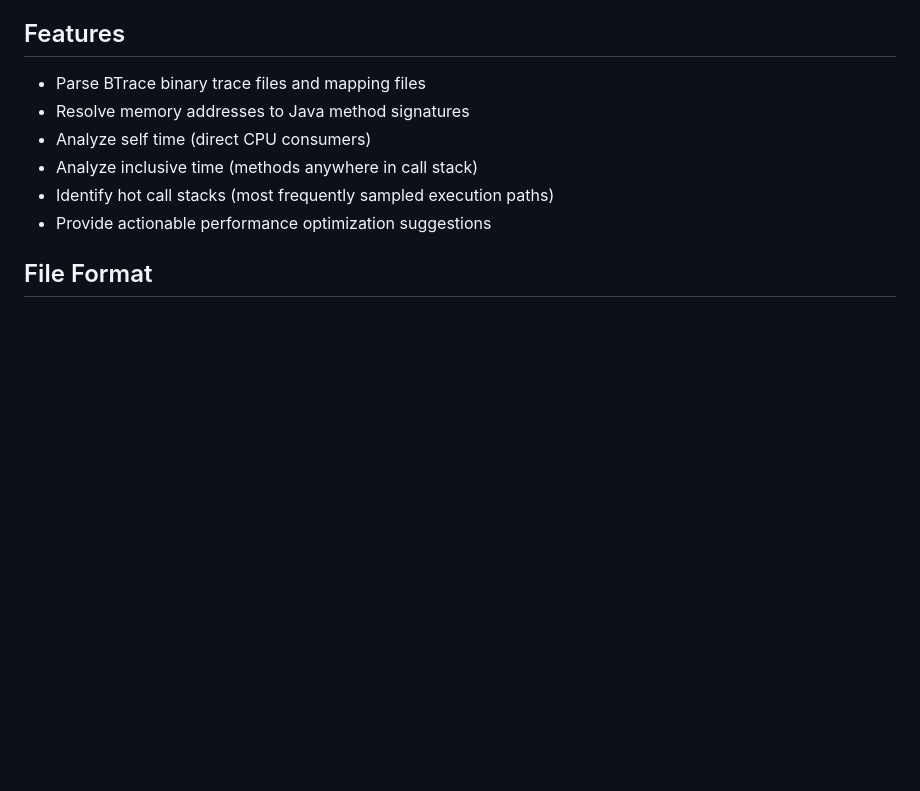
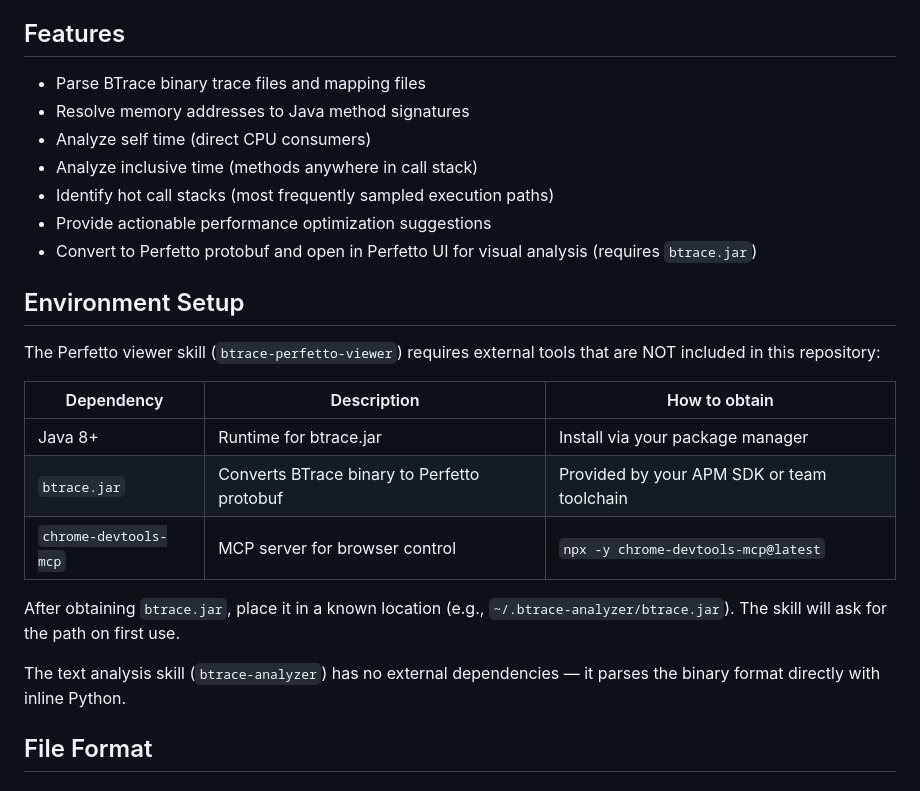
Before and after one commit to susirsusir/btrace_analyzer, a Markdown page: README.md, the part around the change. Drawn GitHub-style; blank space fills up the shorter version.

```diff
--- a/README.md
+++ b/README.md
@@ -18,6 +18,21 @@ This project provides a [Kiro Agent Skill](https://kiro.dev/docs/skills/) that t
 - Analyze inclusive time (methods anywhere in call stack)
 - Identify hot call stacks (most frequently sampled execution paths)
 - Provide actionable performance optimization suggestions
+- Convert to Perfetto protobuf and open in Perfetto UI for visual analysis (requires `btrace.jar`)
+
+## Environment Setup
+
+The Perfetto viewer skill (`btrace-perfetto-viewer`) requires external tools that are NOT included in this repository:
+
+| Dependency | Description | How to obtain |
+|------------|-------------|---------------|
+| Java 8+ | Runtime for btrace.jar | Install via your package manager |
+| `btrace.jar` | Converts BTrace binary to Perfetto protobuf | Provided by your APM SDK or team toolchain |
+| `chrome-devtools-mcp` | MCP server for browser control | `npx -y chrome-devtools-mcp@latest` |
+
+After obtaining `btrace.jar`, place it in a known location (e.g., `~/.btrace-analyzer/btrace.jar`). The skill will ask for the path on first use.
+
+The text analysis skill (`btrace-analyzer`) has no external dependencies — it parses the binary format directly with inline Python.
 
 ## File Format
 
```
Also changed, not shown: README_CN.md (+15 -0 lines), 1 other file.
